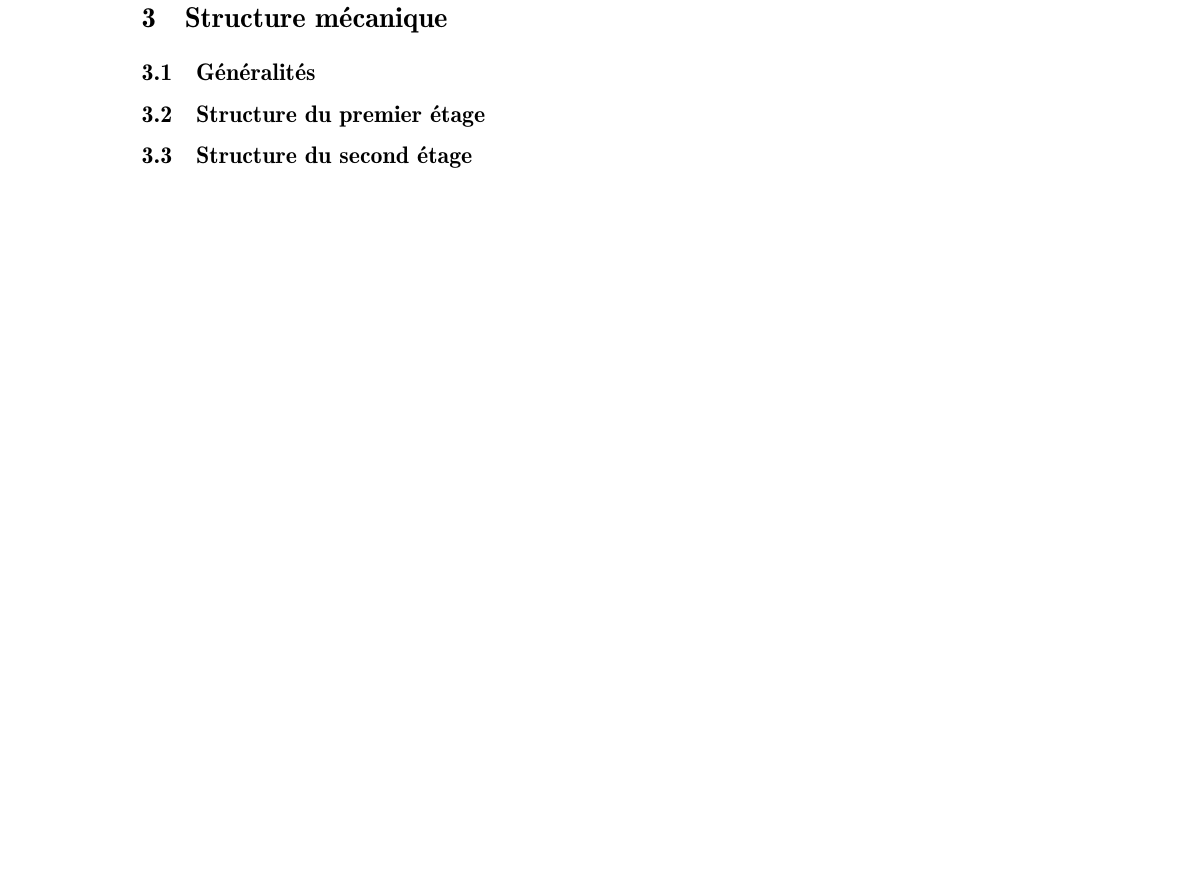
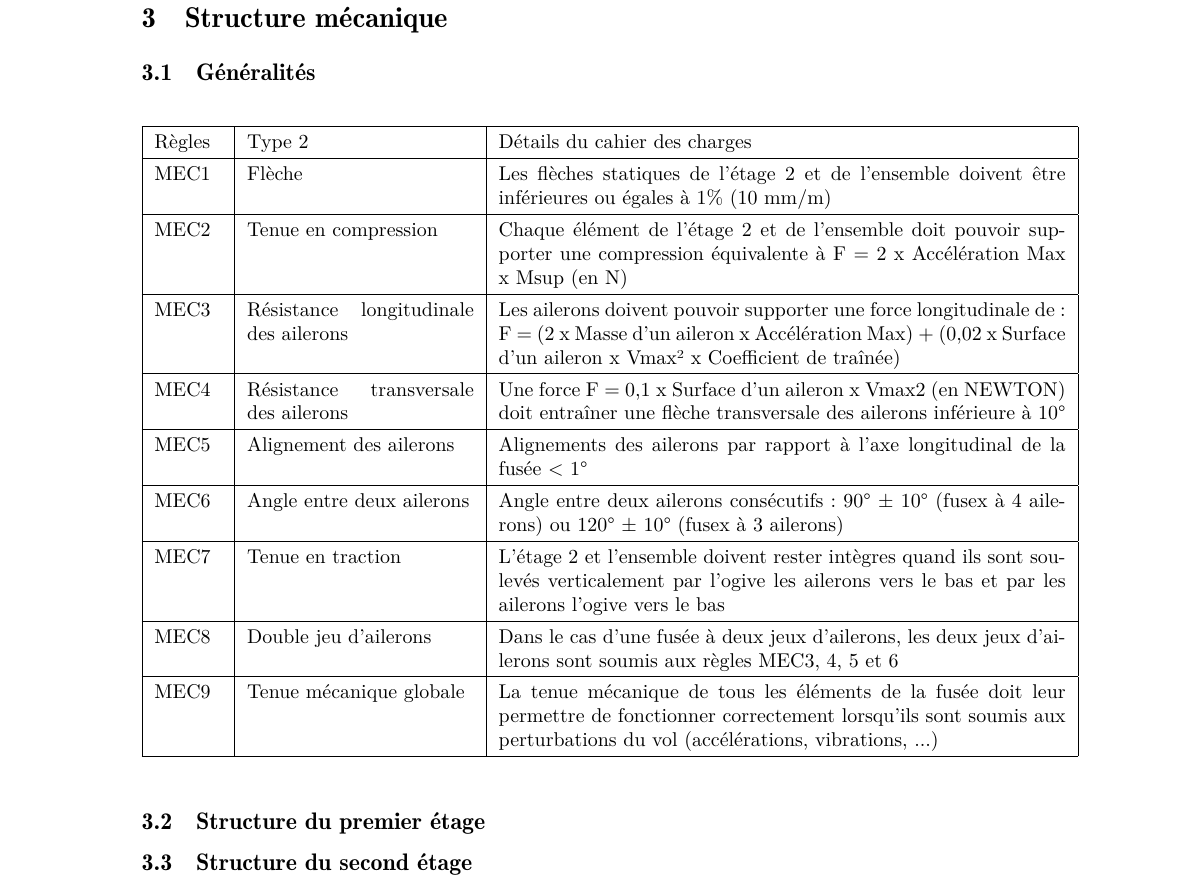
Before and after one commit to povdoigt/SP-02, a LaTeX document (RAPPORT/DOSSIER SUIVI/DossierSuivi_SP02.tex, which reads RAPPORT/DOSSIER SUIVI/sections/ch3_meca/main.tex): part of page 11 of 14, cut so that both start at the same text, the shorter picture padded with empty space. Compiled offline with pdfLaTeX.

Commit message:
tableau meca

```diff
--- a/RAPPORT/DOSSIER SUIVI/sections/ch3_meca/main.tex
+++ b/RAPPORT/DOSSIER SUIVI/sections/ch3_meca/main.tex
@@ -2,6 +2,28 @@
 \label{sec:structure_meca}
 
 \input{sections/ch3_meca/subsec1_generalite.tex}
+
+\begin{table}[h!]
+\centering
+\begin{tabular}{|p{1.2cm}|p{4cm}|p{10cm}|}
+\hline
+Règles & Type 2 & Détails du cahier des charges \\ \hline
+
+MEC1  & Flèche & Les flèches statiques de l’étage 2 et de l’ensemble doivent être inférieures ou égales à 1\% (10 mm/m) \\ \hline
+MEC2  & Tenue en compression & Chaque élément de l’étage 2 et de l’ensemble doit pouvoir supporter une compression équivalente à F = 2 x Accélération Max x Msup (en N) \\ \hline
+MEC3  & Résistance longitudinale des ailerons & Les ailerons doivent pouvoir supporter une force longitudinale de : F = (2 x Masse d’un aileron x Accélération Max) + (0,02 x Surface d’un aileron x Vmax² x Coefficient de traînée) \\ \hline
+MEC4  & Résistance transversale des ailerons & Une force F = 0,1 x Surface d’un aileron x Vmax2 (en NEWTON) doit entraîner une flèche transversale des ailerons inférieure à 10° \\ \hline
+MEC5  & Alignement des ailerons & Alignements des ailerons par rapport à l’axe longitudinal de la fusée < 1° \\ \hline
+MEC6  & Angle entre deux ailerons & Angle entre deux ailerons consécutifs : 90° ± 10° (fusex à 4 ailerons) ou 120° ± 10° (fusex à 3 ailerons) \\ \hline
+MEC7  & Tenue en traction & L’étage 2 et l’ensemble doivent rester intègres quand ils sont soulevés verticalement par l'ogive les ailerons vers le bas et par les ailerons l'ogive vers le bas \\ \hline
+MEC8  & Double jeu d'ailerons & Dans le cas d’une fusée à deux jeux d’ailerons, les deux jeux d’ailerons sont soumis aux règles MEC3, 4, 5 et 6 \\ \hline
+MEC9  & Tenue mécanique globale & La tenue mécanique de tous les éléments de la fusée doit leur permettre de fonctionner correctement lorsqu’ils sont soumis aux perturbations du vol (accélérations, vibrations, ...) \\ \hline
+
+\end{tabular}
+\end{table}
+
+
+
 \input{sections/ch3_meca/subsec2_premier_etage.tex}
 \input{sections/ch3_meca/subsec3_second_etage.tex}
 \input{sections/ch3_meca/subsec4_sys_sepa.tex}
```
